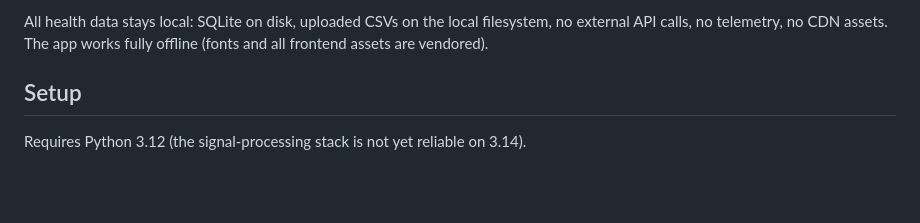
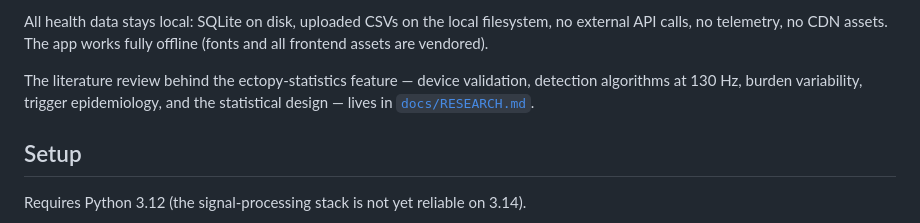
Before and after one commit to ferhat00/polarh10-ecg-logger, a Markdown page: README.md, the part around the change. GitHub-like rendering; blank space fills up the shorter version.

```diff
--- a/README.md
+++ b/README.md
@@ -22,6 +22,10 @@ resolution returns quantisation artifacts, not physiology. Interval measurement
 All health data stays local: SQLite on disk, uploaded CSVs on the local filesystem, no
 external API calls, no telemetry, no CDN assets. The app works fully offline (fonts
 and all frontend assets are vendored).
+
+The literature review behind the ectopy-statistics feature — device validation,
+detection algorithms at 130 Hz, burden variability, trigger epidemiology, and the
+statistical design — lives in [`docs/RESEARCH.md`](docs/RESEARCH.md).
 
 ## Setup
 
```
Also changed, not shown: docs/RESEARCH.md (added, +343 -0 lines).
